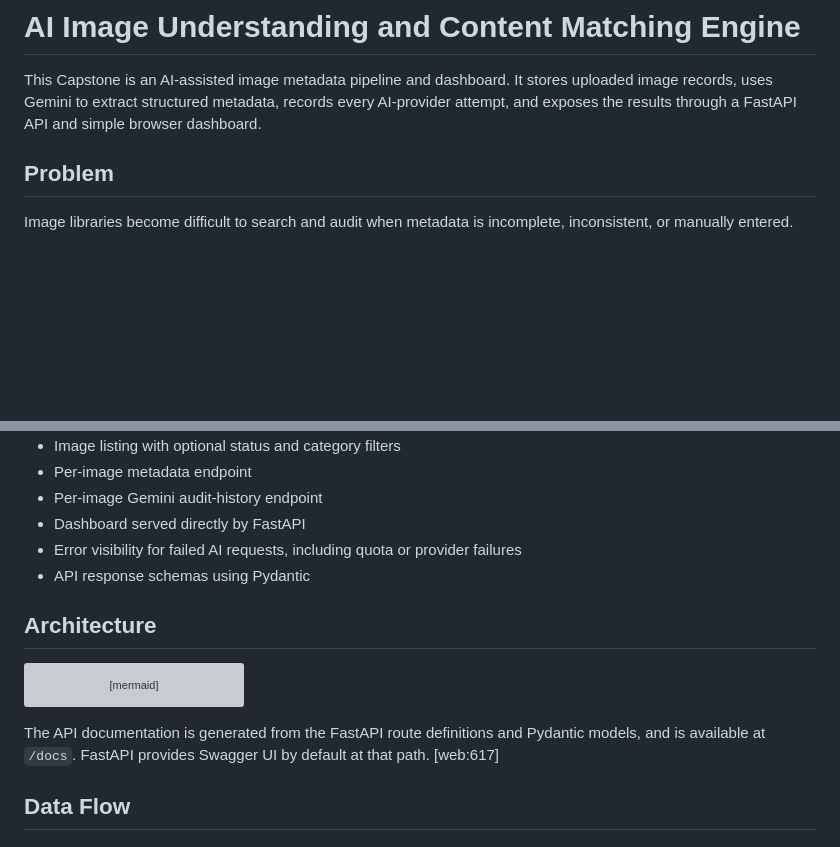
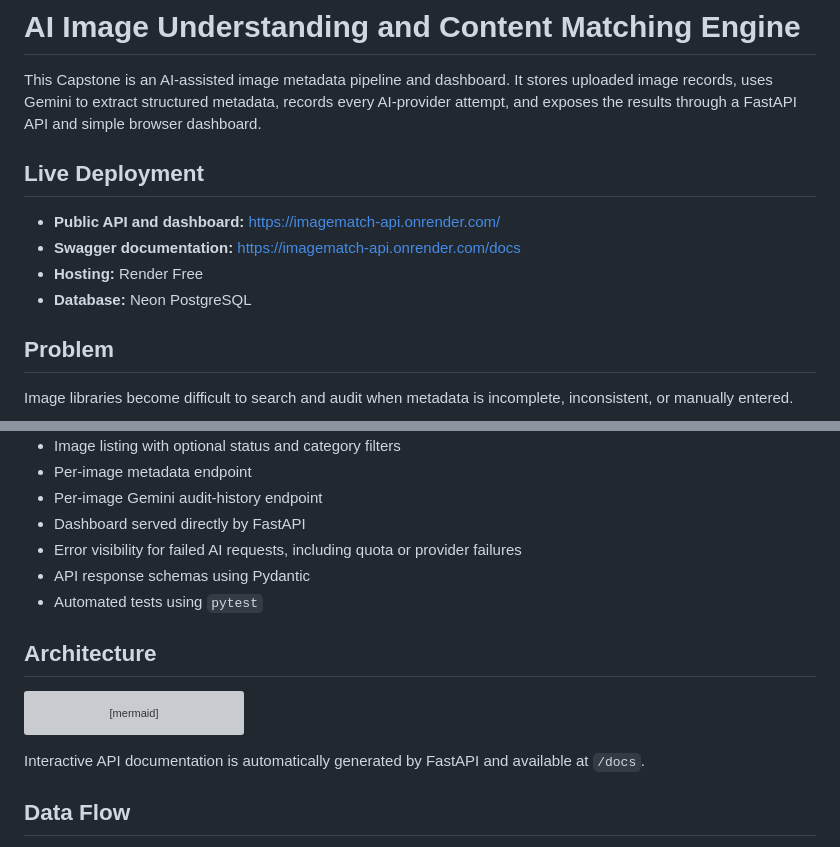
Before and after one commit to iamstevenflogio/Flyrank-Capstone-Image-Relevance, a Markdown page: README.md, 2 parts joined by grey strips. GitHub-like rendering; blank space fills up the shorter version; grey boxes are pictures that could not be loaded.

````diff
--- a/README.md
+++ b/README.md
@@ -1,6 +1,13 @@
 # AI Image Understanding and Content Matching Engine
 
 This Capstone is an AI-assisted image metadata pipeline and dashboard. It stores uploaded image records, uses Gemini to extract structured metadata, records every AI-provider attempt, and exposes the results through a FastAPI API and simple browser dashboard.
+
+## Live Deployment
+
+- **Public API and dashboard:** https://imagematch-api.onrender.com/
+- **Swagger documentation:** https://imagematch-api.onrender.com/docs
+- **Hosting:** Render Free
+- **Database:** Neon PostgreSQL
 
 ## Problem
 
@@ -25,6 +32,7 @@ The project addresses that problem by:
 - Dashboard served directly by FastAPI
 - Error visibility for failed AI requests, including quota or provider failures
 - API response schemas using Pydantic
+- Automated tests using `pytest`
 
 ## Architecture
 
@@ -56,7 +64,7 @@ flowchart TD
     DB --> Calls[ai_call_logs]
 ```
 
-The API documentation is generated from the FastAPI route definitions and Pydantic models, and is available at `/docs`. FastAPI provides Swagger UI by default at that path. [web:617]
+Interactive API documentation is automatically generated by FastAPI and available at `/docs`.
 
 ## Data Flow
 
````
Also changed, not shown: other parts of README.md (+10 -13 lines).
